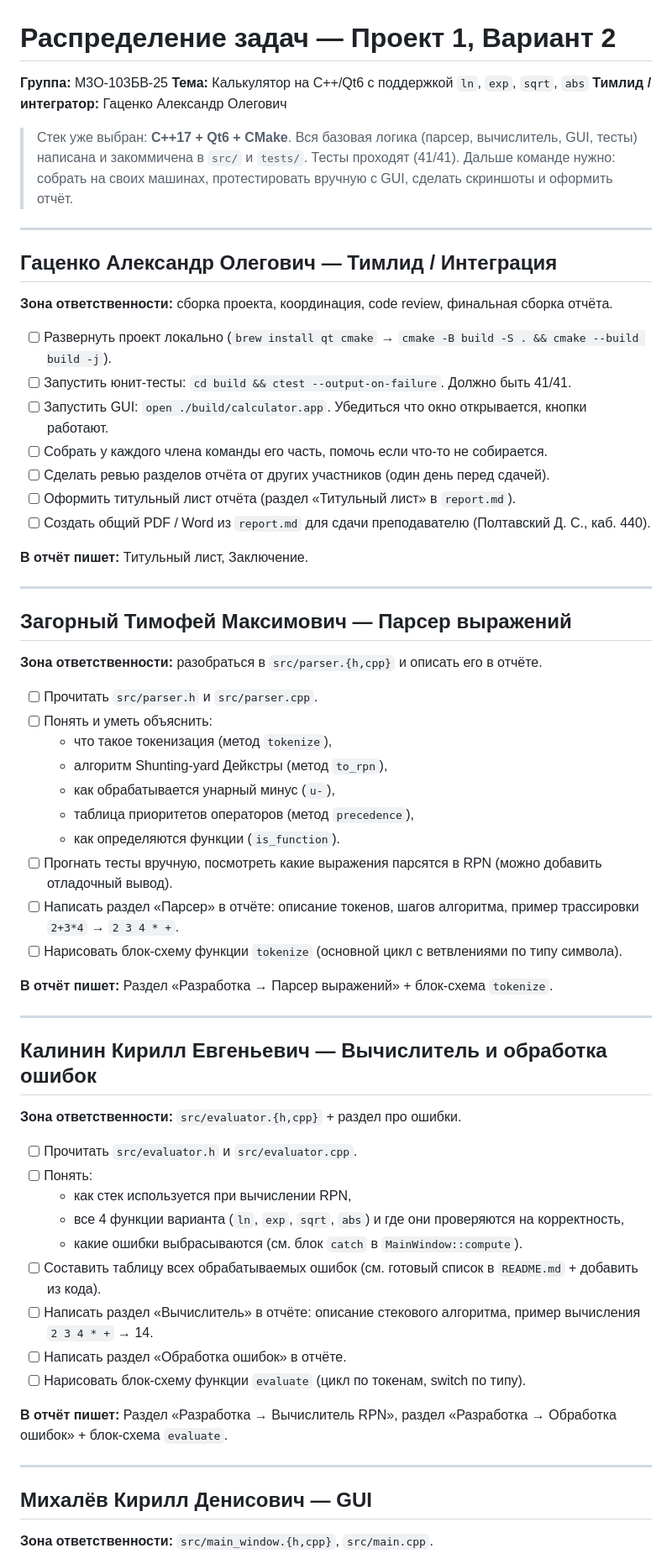
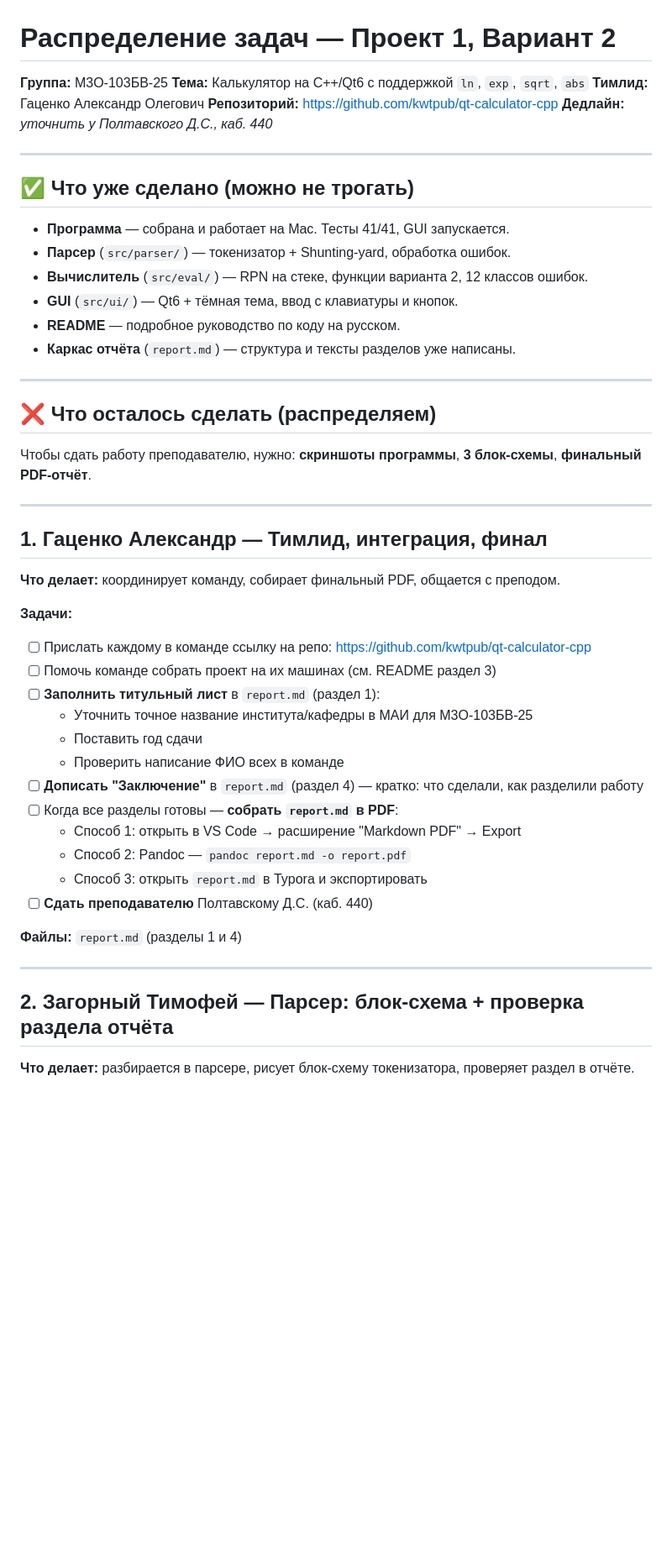
Before and after one commit to kwtpub/qt-calculator-cpp, a Markdown page: tasks.md, the part around one of its changes. Shown at 84% size. GitHub-like rendering; blank space fills up the shorter version.

```diff
--- a/tasks.md
+++ b/tasks.md
@@ -2,66 +2,52 @@
 
 **Группа:** М3О-103БВ-25
 **Тема:** Калькулятор на C++/Qt6 с поддержкой `ln`, `exp`, `sqrt`, `abs`
-**Тимлид / интегратор:** Гаценко Александр Олегович
-
-> Стек уже выбран: **C++17 + Qt6 + CMake**. Вся базовая логика (парсер, вычислитель, GUI, тесты) написана и закоммичена в `src/` и `tests/`. Тесты проходят (41/41). Дальше команде нужно: собрать на своих машинах, протестировать вручную с GUI, сделать скриншоты и оформить отчёт.
+**Тимлид:** Гаценко Александр Олегович
+**Репозиторий:** https://github.com/kwtpub/qt-calculator-cpp
+**Дедлайн:** *уточнить у Полтавского Д.С., каб. 440*
 
 ---
 
-## Гаценко Александр Олегович — Тимлид / Интеграция
+## ✅ Что уже сделано (можно не трогать)
 
-**Зона ответственности:** сборка проекта, координация, code review, финальная сборка отчёта.
-
-- [ ] Развернуть проект локально (`brew install qt cmake` → `cmake -B build -S . && cmake --build build -j`).
-- [ ] Запустить юнит-тесты: `cd build && ctest --output-on-failure`. Должно быть 41/41.
-- [ ] Запустить GUI: `open ./build/calculator.app`. Убедиться что окно открывается, кнопки работают.
-- [ ] Собрать у каждого члена команды его часть, помочь если что-то не собирается.
-- [ ] Сделать ревью разделов отчёта от других участников (один день перед сдачей).
-- [ ] Оформить титульный лист отчёта (раздел «Титульный лист» в `report.md`).
-- [ ] Создать общий PDF / Word из `report.md` для сдачи преподавателю (Полтавский Д. С., каб. 440).
-
-**В отчёт пишет:** Титульный лист, Заключение.
+- **Программа** — собрана и работает на Mac. Тесты 41/41, GUI запускается.
+- **Парсер** (`src/parser/`) — токенизатор + Shunting-yard, обработка ошибок.
+- **Вычислитель** (`src/eval/`) — RPN на стеке, функции варианта 2, 12 классов ошибок.
+- **GUI** (`src/ui/`) — Qt6 + тёмная тема, ввод с клавиатуры и кнопок.
+- **README** — подробное руководство по коду на русском.
+- **Каркас отчёта** (`report.md`) — структура и тексты разделов уже написаны.
 
 ---
 
-## Загорный Тимофей Максимович — Парсер выражений
+## ❌ Что осталось сделать (распределяем)
 
-**Зона ответственности:** разобраться в `src/parser.{h,cpp}` и описать его в отчёте.
-
-- [ ] Прочитать `src/parser.h` и `src/parser.cpp`.
-- [ ] Понять и уметь объяснить:
-  - что такое токенизация (метод `tokenize`),
-  - алгоритм Shunting-yard Дейкстры (метод `to_rpn`),
-  - как обрабатывается унарный минус (`u-`),
-  - таблица приоритетов операторов (метод `precedence`),
-  - как определяются функции (`is_function`).
-- [ ] Прогнать тесты вручную, посмотреть какие выражения парсятся в RPN (можно добавить отладочный вывод).
-- [ ] Написать раздел «Парсер» в отчёте: описание токенов, шагов алгоритма, пример трассировки `2+3*4` → `2 3 4 * +`.
-- [ ] Нарисовать блок-схему функции `tokenize` (основной цикл с ветвлениями по типу символа).
-
-**В отчёт пишет:** Раздел «Разработка → Парсер выражений» + блок-схема `tokenize`.
+Чтобы сдать работу преподавателю, нужно: **скриншоты программы**, **3 блок-схемы**, **финальный PDF-отчёт**.
 
 ---
 
-## Калинин Кирилл Евгеньевич — Вычислитель и обработка ошибок
+## 1. Гаценко Александр — Тимлид, интеграция, финал
 
-**Зона ответственности:** `src/evaluator.{h,cpp}` + раздел про ошибки.
+**Что делает:** координирует команду, собирает финальный PDF, общается с преподом.
 
-- [ ] Прочитать `src/evaluator.h` и `src/evaluator.cpp`.
-- [ ] Понять:
-  - как стек используется при вычислении RPN,
-  - все 4 функции варианта (`ln`, `exp`, `sqrt`, `abs`) и где они проверяются на корректность,
-  - какие ошибки выбрасываются (см. блок `catch` в `MainWindow::compute`).
-- [ ] Составить таблицу всех обрабатываемых ошибок (см. готовый список в `README.md` + добавить из кода).
-- [ ] Написать раздел «Вычислитель» в отчёте: описание стекового алгоритма, пример вычисления `2 3 4 * +` → 14.
-- [ ] Написать раздел «Обработка ошибок» в отчёте.
-- [ ] Нарисовать блок-схему функции `evaluate` (цикл по токенам, switch по типу).
+**Задачи:**
+- [ ] Прислать каждому в команде ссылку на репо: https://github.com/kwtpub/qt-calculator-cpp
+- [ ] Помочь команде собрать проект на их машинах (см. README раздел 3)
+- [ ] **Заполнить титульный лист** в `report.md` (раздел 1):
+  - Уточнить точное название института/кафедры в МАИ для М3О-103БВ-25
+  - Поставить год сдачи
+  - Проверить написание ФИО всех в команде
+- [ ] **Дописать "Заключение"** в `report.md` (раздел 4) — кратко: что сделали, как разделили работу
+- [ ] Когда все разделы готовы — **собрать `report.md` в PDF**:
+  - Способ 1: открыть в VS Code → расширение "Markdown PDF" → Export
+  - Способ 2: Pandoc — `pandoc report.md -o report.pdf`
+  - Способ 3: открыть `report.md` в Typora и экспортировать
+- [ ] **Сдать преподавателю** Полтавскому Д.С. (каб. 440)
 
-**В отчёт пишет:** Раздел «Разработка → Вычислитель RPN», раздел «Разработка → Обработка ошибок» + блок-схема `evaluate`.
+**Файлы:** `report.md` (разделы 1 и 4)
 
 ---
 
-## Михалёв Кирилл Денисович — GUI
+## 2. Загорный Тимофей — Парсер: блок-схема + проверка раздела отчёта
 
-**Зона ответственности:** `src/main_window.{h,cpp}`, `src/main.cpp`.
+**Что делает:** разбирается в парсере, рисует блок-схему токенизатора, проверяет раздел в отчёте.
 
```
Also changed, not shown: other parts of tasks.md (+154 -49 lines).
